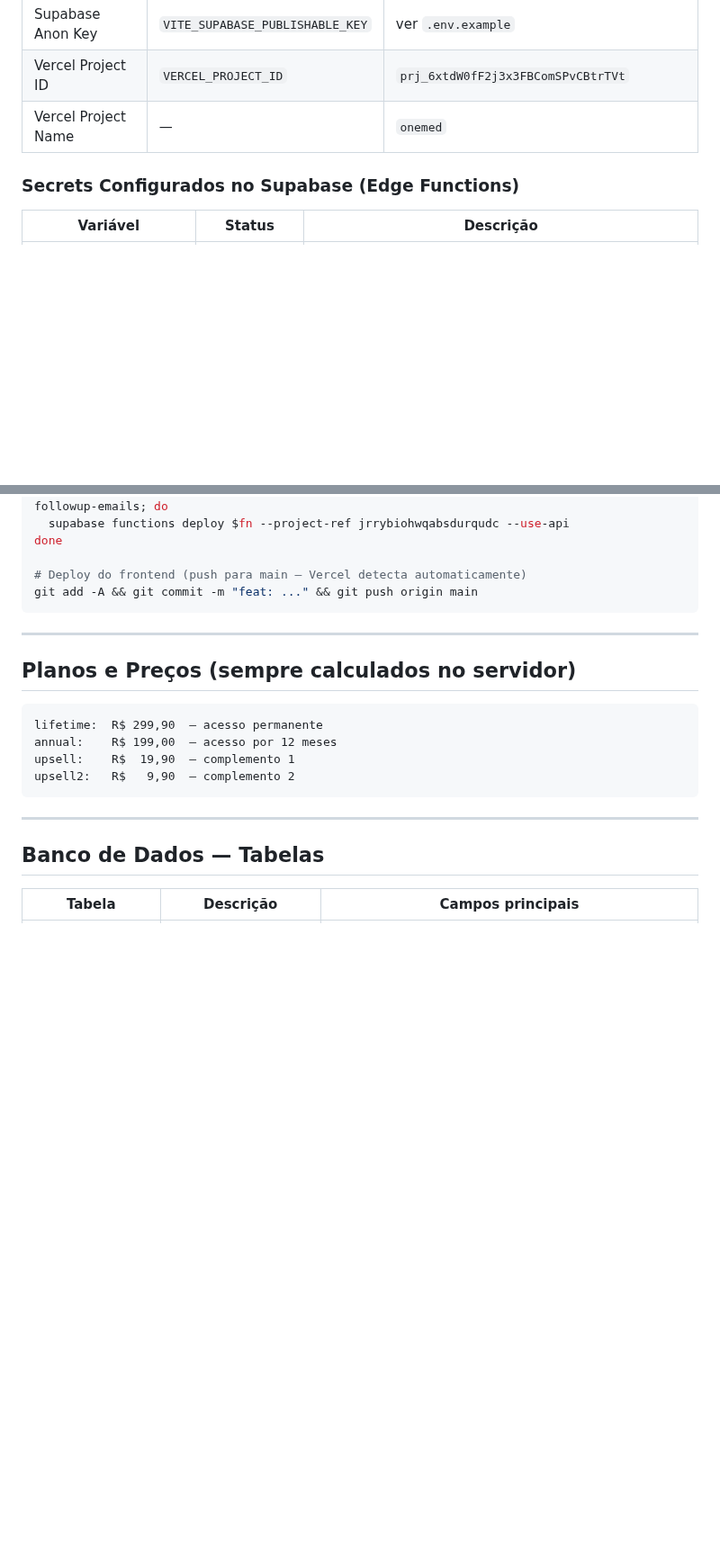
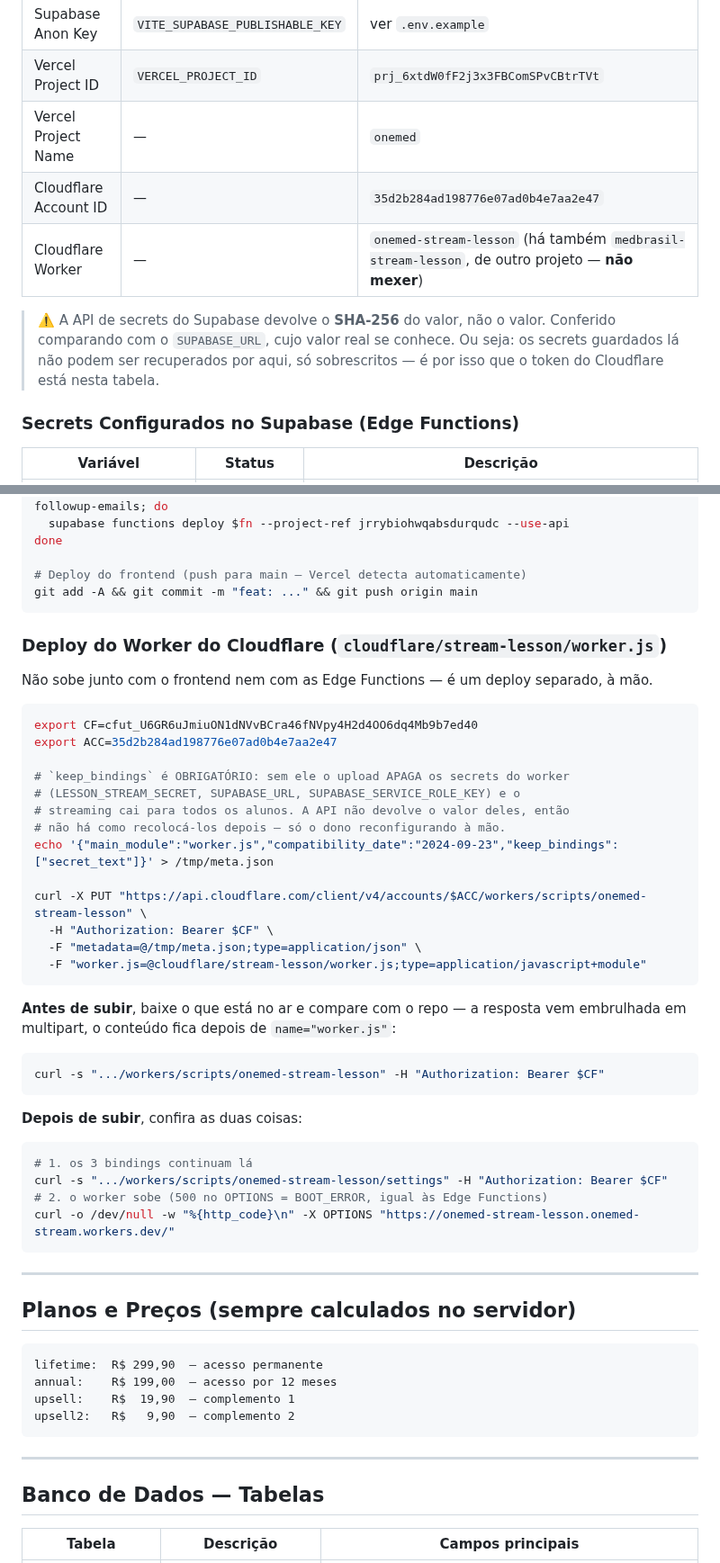
Before and after one commit to urifs/Onemed, a Markdown page: CLAUDE.md, 2 parts joined by grey strips. Shown at 90% size. GitHub-like rendering; blank space fills up the shorter version.

Commit message:
docs: procedimento de deploy do worker do Cloudflare
Nao existia registrado em lugar nenhum -- o worker nao sobe junto com o
frontend nem com as Edge Functions.

O ponto critico e o `keep_bindings`: sem ele o upload apaga os secrets do
worker (LESSON_STREAM_SECRET, SUPABASE_URL, SUPABASE_SERVICE_ROLE_KEY) e o
streaming cai para todos os alunos -- e a API nao devolve o valor deles,
entao nao daria para recolocar depois.

Registrado tambem que a API de secrets do Supabase devolve o SHA-256 do
valor e nao o valor (conferido comparando com o SUPABASE_URL, cujo valor
real se conhece), e que existe um segundo worker na conta,
medbrasil-stream-lesson, que e de outro projeto e nao deve ser tocado.

Co-Authored-By: Claude Opus 5 <noreply@anthropic.com>
Claude-Session: https://claude.ai/code/session_01Ca4fp6MbJmKZL7yRfy9fT7

````diff
--- a/CLAUDE.md
+++ b/CLAUDE.md
@@ -50,6 +51,12 @@
 | Supabase Anon Key | `VITE_SUPABASE_PUBLISHABLE_KEY` | ver `.env.example` |
 | Vercel Project ID | `VERCEL_PROJECT_ID` | `prj_6xtdW0fF2j3x3FBComSPvCBtrTVt` |
 | Vercel Project Name | — | `onemed` |
+| Cloudflare Account ID | — | `35d2b284ad198776e07ad0b4e7aa2e47` |
+| Cloudflare Worker | — | `onemed-stream-lesson` (há também `medbrasil-stream-lesson`, de outro projeto — **não mexer**) |
+
+> ⚠️ A API de secrets do Supabase devolve o **SHA-256** do valor, não o valor. Conferido comparando
+> com o `SUPABASE_URL`, cujo valor real se conhece. Ou seja: os secrets guardados lá não podem ser
+> recuperados por aqui, só sobrescritos — é por isso que o token do Cloudflare está nesta tabela.
 
 ### Secrets Configurados no Supabase (Edge Functions)
 
@@ -82,6 +89,42 @@ done
 
 # Deploy do frontend (push para main — Vercel detecta automaticamente)
 git add -A && git commit -m "feat: ..." && git push origin main
+```
+
+### Deploy do Worker do Cloudflare (`cloudflare/stream-lesson/worker.js`)
+
+Não sobe junto com o frontend nem com as Edge Functions — é um deploy separado, à mão.
+
+```bash
+export CF=cfut_U6GR6uJmiuON1dNVvBCra46fNVpy4H2d4OO6dq4Mb9b7ed40
+export ACC=35d2b284ad198776e07ad0b4e7aa2e47
+
+# `keep_bindings` é OBRIGATÓRIO: sem ele o upload APAGA os secrets do worker
+# (LESSON_STREAM_SECRET, SUPABASE_URL, SUPABASE_SERVICE_ROLE_KEY) e o
+# streaming cai para todos os alunos. A API não devolve o valor deles, então
+# não há como recolocá-los depois — só o dono reconfigurando à mão.
+echo '{"main_module":"worker.js","compatibility_date":"2024-09-23","keep_bindings":["secret_text"]}' > /tmp/meta.json
+
+curl -X PUT "https://api.cloudflare.com/client/v4/accounts/$ACC/workers/scripts/onemed-stream-lesson" \
+  -H "Authorization: Bearer $CF" \
+  -F "metadata=@/tmp/meta.json;type=application/json" \
+  -F "worker.js=@cloudflare/stream-lesson/worker.js;type=application/javascript+module"
+```
+
+**Antes de subir**, baixe o que está no ar e compare com o repo — a resposta vem embrulhada em
+multipart, o conteúdo fica depois de `name="worker.js"`:
+
+```bash
+curl -s ".../workers/scripts/onemed-stream-lesson" -H "Authorization: Bearer $CF"
+```
+
+**Depois de subir**, confira as duas coisas:
+
+```bash
+# 1. os 3 bindings continuam lá
+curl -s ".../workers/scripts/onemed-stream-lesson/settings" -H "Authorization: Bearer $CF"
+# 2. o worker sobe (500 no OPTIONS = BOOT_ERROR, igual às Edge Functions)
+curl -o /dev/null -w "%{http_code}\n" -X OPTIONS "https://onemed-stream-lesson.onemed-stream.workers.dev/"
 ```
 
 ---
````
Also changed, not shown: other parts of CLAUDE.md (+6 -0 lines).
